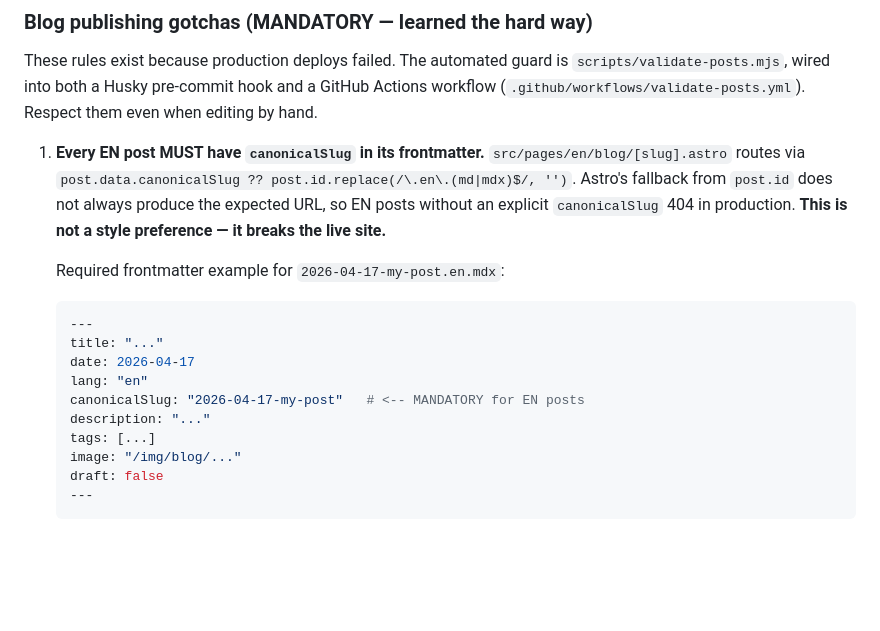
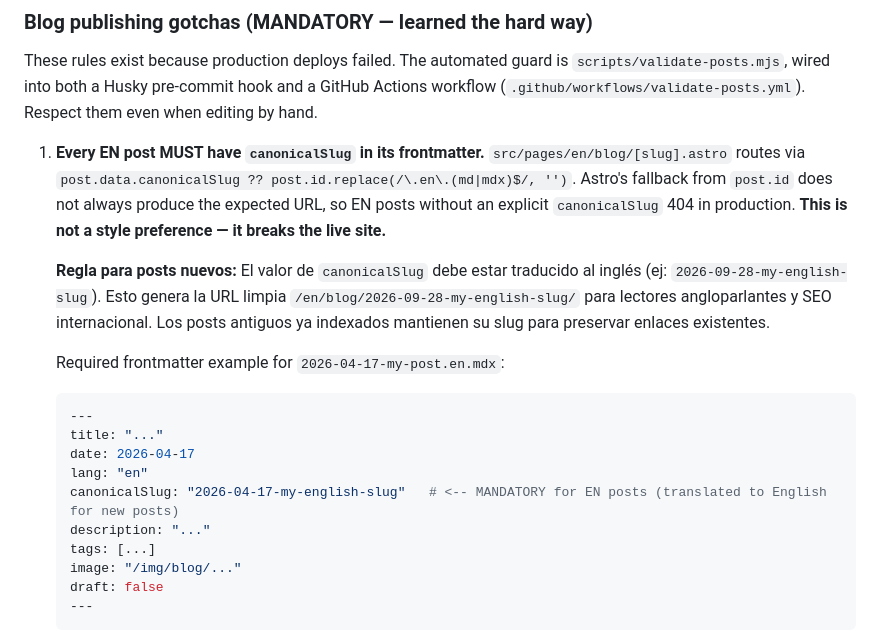
Before and after one commit to marioSoftmedic/marioLanding, a Markdown page: CLAUDE.md, the part around the change. Rendered like a GitHub page; blank space fills up the shorter version.

Commit message:
docs: update English canonicalSlug rule for new posts

````diff
--- a/CLAUDE.md
+++ b/CLAUDE.md
@@ -47,13 +47,15 @@ These rules exist because production deploys failed. The automated guard is `scr
 1. **Every EN post MUST have `canonicalSlug` in its frontmatter.**
    `src/pages/en/blog/[slug].astro` routes via `post.data.canonicalSlug ?? post.id.replace(/\.en\.(md|mdx)$/, '')`. Astro's fallback from `post.id` does not always produce the expected URL, so EN posts without an explicit `canonicalSlug` 404 in production. **This is not a style preference — it breaks the live site.**
 
+   **Regla para posts nuevos:** El valor de `canonicalSlug` debe estar traducido al inglés (ej: `2026-09-28-my-english-slug`). Esto genera la URL limpia `/en/blog/2026-09-28-my-english-slug/` para lectores angloparlantes y SEO internacional. Los posts antiguos ya indexados mantienen su slug para preservar enlaces existentes.
+
    Required frontmatter example for `2026-04-17-my-post.en.mdx`:
    ```yaml
    ---
    title: "..."
    date: 2026-04-17
    lang: "en"
-   canonicalSlug: "2026-04-17-my-post"   # <-- MANDATORY for EN posts
+   canonicalSlug: "2026-04-17-my-english-slug"   # <-- MANDATORY for EN posts (translated to English for new posts)
    description: "..."
    tags: [...]
    image: "/img/blog/..."
````
